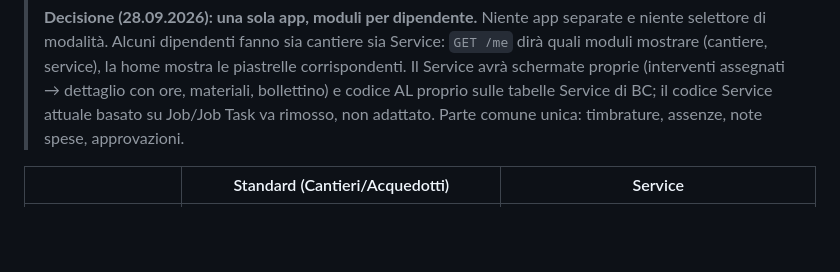
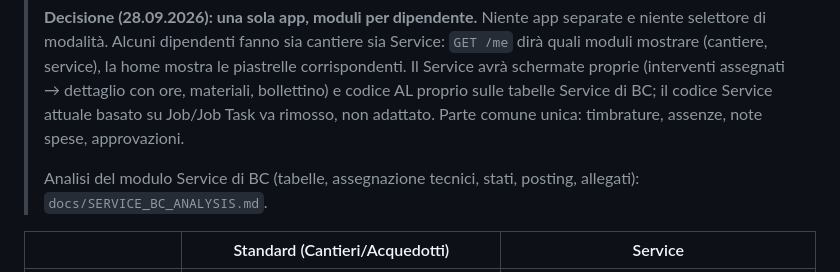
Before and after one commit to SSSAV100/app-timbrature-mobile, a Markdown page: docs/PROJECT_REFERENCE.md, the part around the change. GitHub-like rendering; blank space fills up the shorter version.

Commit message:
docs: analisi del modulo Service di BC per la sezione Service dell'app
Co-Authored-By: Claude Opus 5.5 <noreply@anthropic.com>

```diff
--- a/docs/PROJECT_REFERENCE.md
+++ b/docs/PROJECT_REFERENCE.md
@@ -66,6 +66,9 @@
 > bollettino) e codice AL proprio sulle tabelle Service di BC; il codice
 > Service attuale basato su Job/Job Task va rimosso, non adattato. Parte
 > comune unica: timbrature, assenze, note spese, approvazioni.
+>
+> Analisi del modulo Service di BC (tabelle, assegnazione tecnici, stati,
+> posting, allegati): `docs/SERVICE_BC_ANALYSIS.md`.
 
 | | Standard (Cantieri/Acquedotti) | Service |
 |---|---|---|
```
Also changed, not shown: docs/SERVICE_BC_ANALYSIS.md (added, +84 -0 lines).
